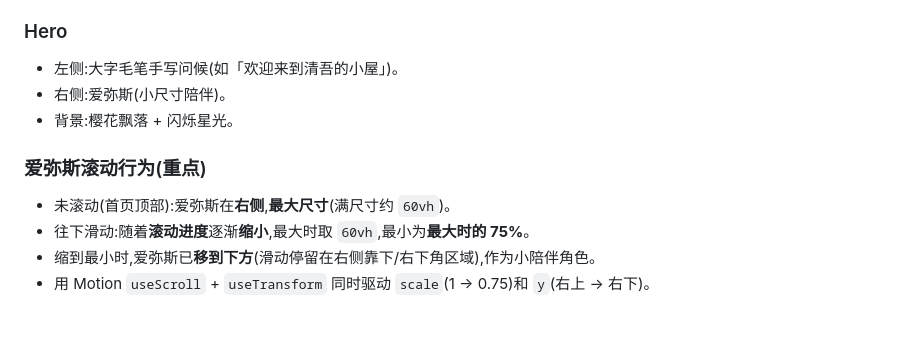
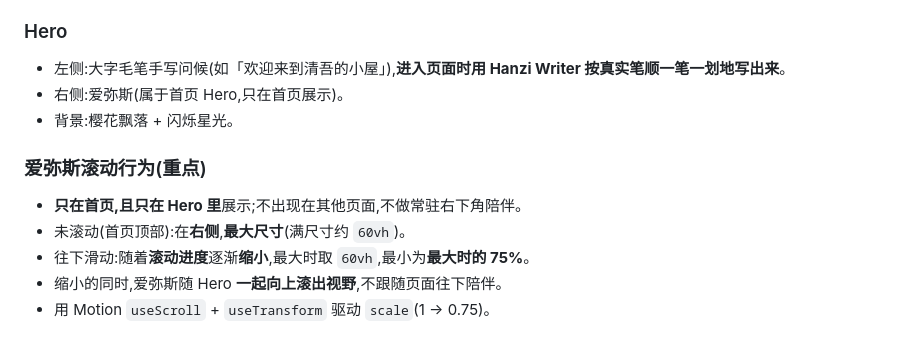
Before and after one commit to hjphh11/qingwu-blog, a Markdown page: 项目设计.md, the part around the change. GitHub-like rendering.

Commit message:
design: 爱弥斯仅首页Hero展示并按滚动缩小,问候用Hanzi Writer笔顺手写

```diff
--- a/项目设计.md
+++ b/项目设计.md
@@ -116,12 +116,13 @@
   5. ⏳ 运行时间(本站已运行时长)
 
 ### Hero
-- 左侧:大字毛笔手写问候(如「欢迎来到清吾的小屋」)。
-- 右侧:爱弥斯(小尺寸陪伴)。
+- 左侧:大字毛笔手写问候(如「欢迎来到清吾的小屋」),**进入页面时用 Hanzi Writer 按真实笔顺一笔一划地写出来**。
+- 右侧:爱弥斯(属于首页 Hero,只在首页展示)。
 - 背景:樱花飘落 + 闪烁星光。
 
 ### 爱弥斯滚动行为(重点)
-- 未滚动(首页顶部):爱弥斯在**右侧**,**最大尺寸**(满尺寸约 `60vh`)。
+- **只在首页,且只在 Hero 里**展示;不出现在其他页面,不做常驻右下角陪伴。
+- 未滚动(首页顶部):在**右侧**,**最大尺寸**(满尺寸约 `60vh`)。
 - 往下滑动:随着**滚动进度**逐渐**缩小**,最大时取 `60vh`,最小为**最大时的 75%**。
-- 缩到最小时,爱弥斯已**移到下方**(滑动停留在右侧靠下/右下角区域),作为小陪伴角色。
-- 用 Motion `useScroll` + `useTransform` 同时驱动 `scale`(1 → 0.75)和 `y`(右上 → 右下)。
+- 缩小的同时,爱弥斯随 Hero **一起向上滚出视野**,不跟随页面往下陪伴。
+- 用 Motion `useScroll` + `useTransform` 驱动 `scale`(1 → 0.75)。
```
